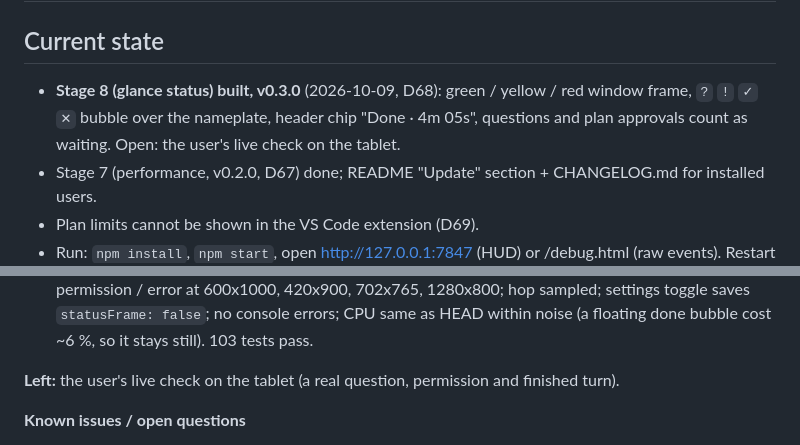
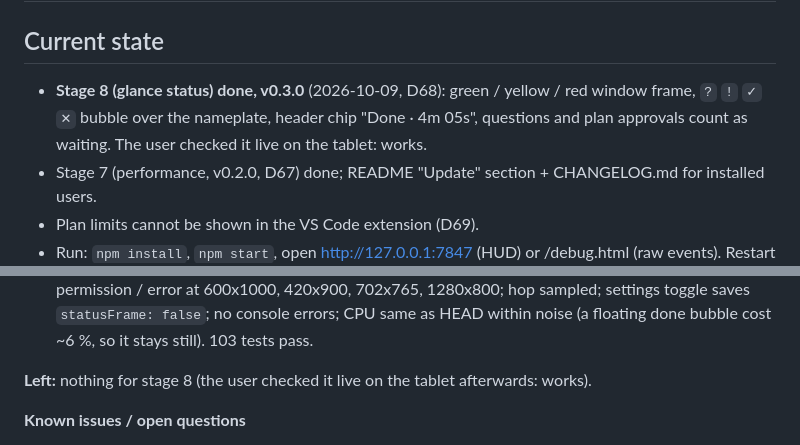
Before and after one commit to ozyusuf/agent-office-3d, a Markdown page: docs/PROGRESS.md, 2 parts joined by grey strips. Rendered like a GitHub page.

Commit message:
stage 8: live check on the tablet passed
Co-Authored-By: Claude Opus 5.5 <noreply@anthropic.com>

```diff
--- a/docs/PROGRESS.md
+++ b/docs/PROGRESS.md
@@ -1,9 +1,9 @@
 # Progress
 
 ## Current state
-- **Stage 8 (glance status) built, v0.3.0** (2026-10-09, D68): green / yellow / red window frame,
+- **Stage 8 (glance status) done, v0.3.0** (2026-10-09, D68): green / yellow / red window frame,
   `?` `!` `✓` `✕` bubble over the nameplate, header chip "Done · 4m 05s", questions and plan
-  approvals count as waiting. Open: the user's live check on the tablet.
+  approvals count as waiting. The user checked it live on the tablet: works.
 - Stage 7 (performance, v0.2.0, D67) done; README "Update" section + CHANGELOG.md for installed users.
 - Plan limits cannot be shown in the VS Code extension (D69).
 - Run: `npm install`, `npm start`, open http://127.0.0.1:7847 (HUD) or /debug.html (raw events).
@@ -35,7 +35,7 @@
   toggle saves `statusFrame: false`; no console errors; CPU same as HEAD within noise (a floating
   done bubble cost ~6 %, so it stays still). 103 tests pass.
 
-**Left:** the user's live check on the tablet (a real question, permission and finished turn).
+**Left:** nothing for stage 8 (the user checked it live on the tablet afterwards: works).
 
 **Known issues / open questions**
 - CPU % numbers depend on the machine's power state: the same HEAD measured 48 % idle earlier and
```
Also changed, not shown: docs/PLAN.md (+1 -1 lines).
